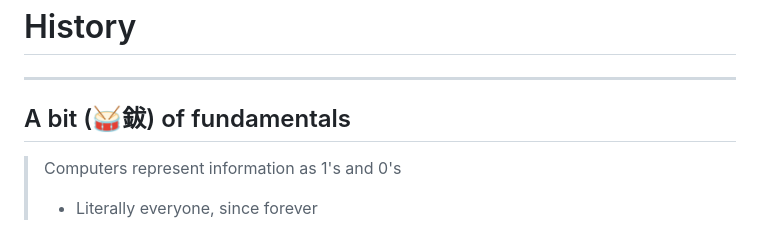
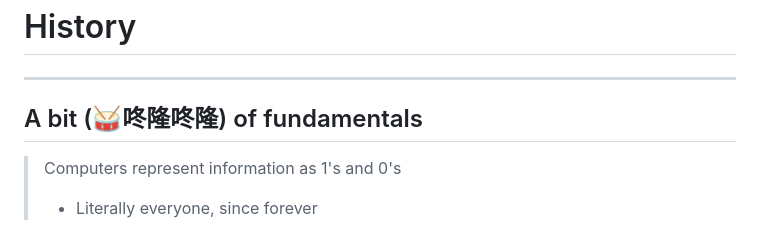
Before and after one commit to b-n/demystifying-unicode, a Markdown page: pages/01-history.md, the part around the change. Drawn GitHub-style.

Commit message:
Update 鈸 with 咚隆咚隆
鈸 = symbal =
鼓 = drum = 🥁
咚隆咚隆 = the sound of drum for a exciting opening

```diff
--- a/pages/01-history.md
+++ b/pages/01-history.md
@@ -7,7 +7,7 @@ background: /DSC09284.jpg
 
 ---
 
-## A bit (🥁鈸) of fundamentals
+## A bit (🥁咚隆咚隆) of fundamentals
 
 <div class="mt-5">
 
```
